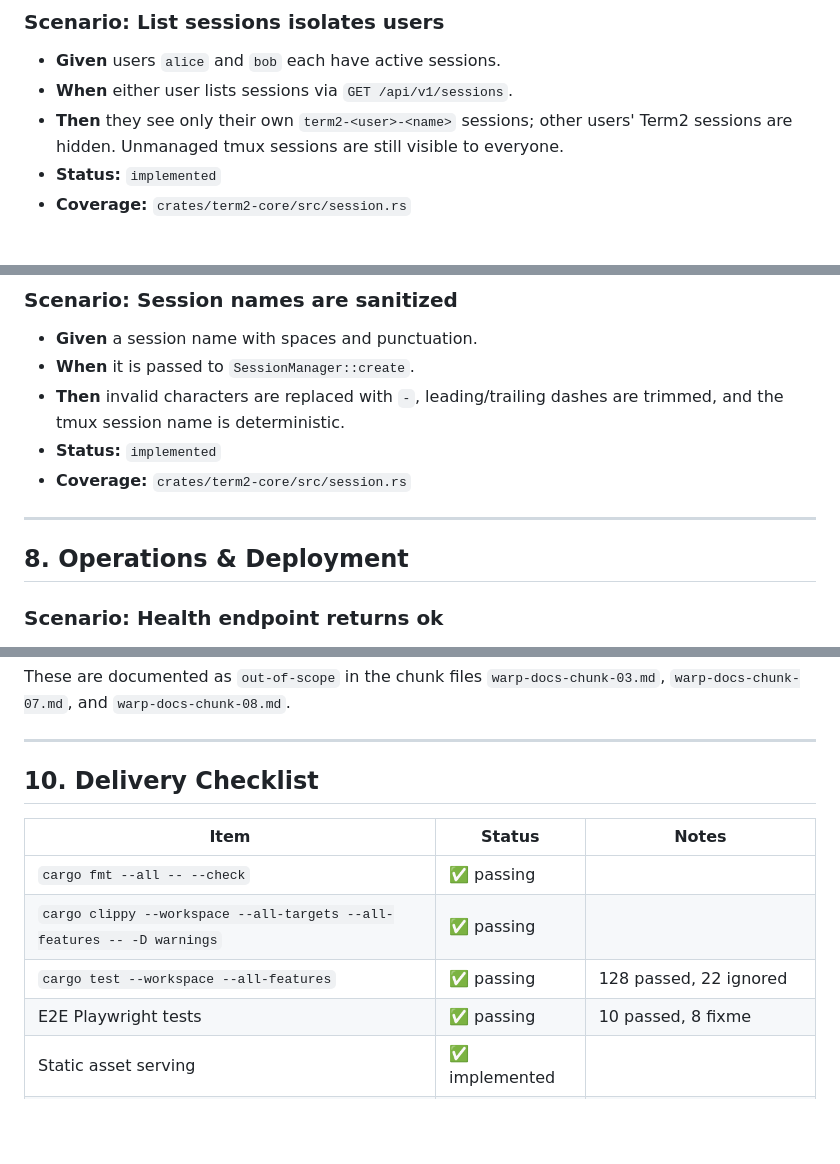
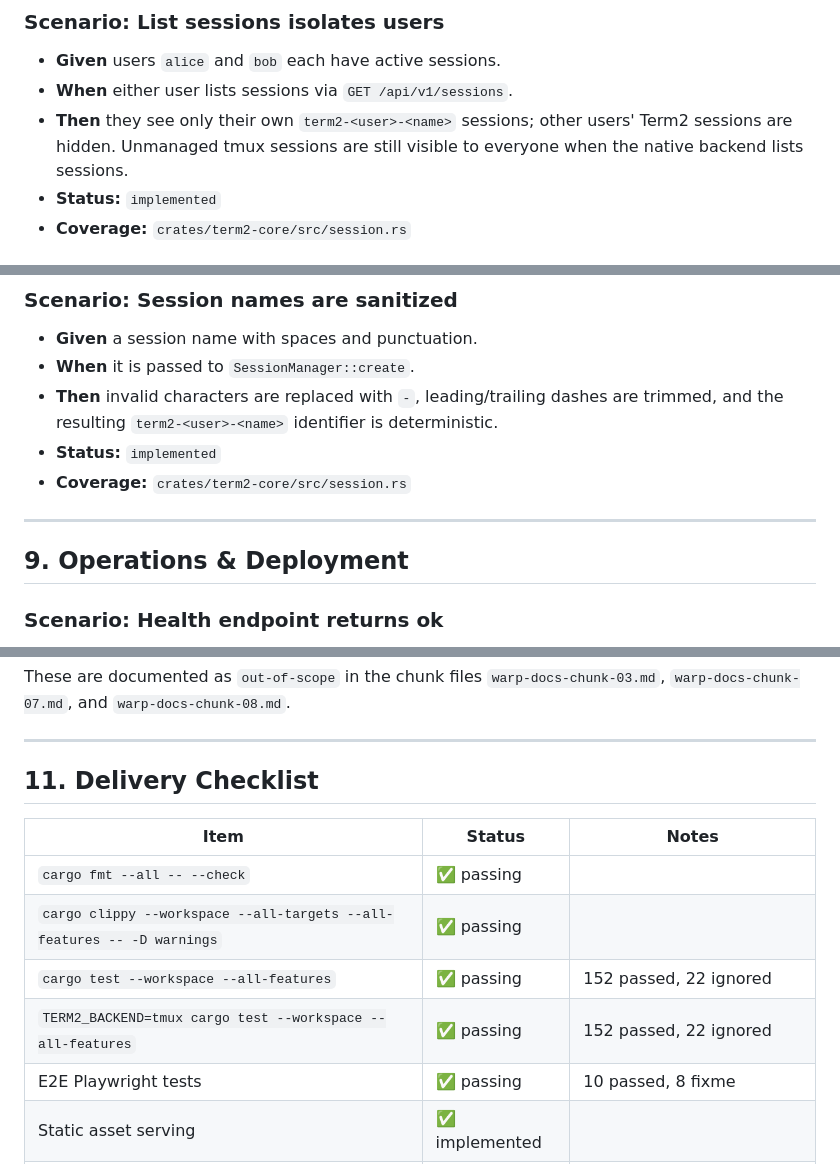
Before and after one commit to kevincouton/term2, a Markdown page: docs/warp-test-scenarios/term2-delivery-scenarios.md, 3 parts joined by grey strips. Drawn GitHub-style; blank space fills up the shorter version.

```diff
--- a/docs/warp-test-scenarios/term2-delivery-scenarios.md
+++ b/docs/warp-test-scenarios/term2-delivery-scenarios.md
@@ -37,7 +39,7 @@ These scenarios supplement the 2,751 Warp-derived scenarios in the neighbouring
 ### Scenario: List sessions isolates users
 - **Given** users `alice` and `bob` each have active sessions.
 - **When** either user lists sessions via `GET /api/v1/sessions`.
-- **Then** they see only their own `term2-<user>-<name>` sessions; other users' Term2 sessions are hidden. Unmanaged tmux sessions are still visible to everyone.
+- **Then** they see only their own `term2-<user>-<name>` sessions; other users' Term2 sessions are hidden. Unmanaged tmux sessions are still visible to everyone when the native backend lists sessions.
 - **Status:** `implemented`
 - **Coverage:** `crates/term2-core/src/session.rs`
 
@@ -302,13 +350,13 @@ These features are documented as `test.fixme` in `e2e/tests/warp-ux.spec.ts`. Th
 ### Scenario: Session names are sanitized
 - **Given** a session name with spaces and punctuation.
 - **When** it is passed to `SessionManager::create`.
-- **Then** invalid characters are replaced with `-`, leading/trailing dashes are trimmed, and the tmux session name is deterministic.
+- **Then** invalid characters are replaced with `-`, leading/trailing dashes are trimmed, and the resulting `term2-<user>-<name>` identifier is deterministic.
 - **Status:** `implemented`
 - **Coverage:** `crates/term2-core/src/session.rs`
 
 ---
 
-## 8. Operations & Deployment
+## 9. Operations & Deployment
 
 ### Scenario: Health endpoint returns ok
 - **Given** a running server.
@@ -355,13 +403,14 @@ These are documented as `out-of-scope` in the chunk files `warp-docs-chunk-03.md
 
 ---
 
-## 10. Delivery Checklist
+## 11. Delivery Checklist
 
 | Item | Status | Notes |
 |------|--------|-------|
 | `cargo fmt --all -- --check` | ✅ passing | |
 | `cargo clippy --workspace --all-targets --all-features -- -D warnings` | ✅ passing | |
-| `cargo test --workspace --all-features` | ✅ passing | 128 passed, 22 ignored |
+| `cargo test --workspace --all-features` | ✅ passing | 152 passed, 22 ignored |
+| `TERM2_BACKEND=tmux cargo test --workspace --all-features` | ✅ passing | 152 passed, 22 ignored |
 | E2E Playwright tests | ✅ passing | 10 passed, 8 fixme |
 | Static asset serving | ✅ implemented | |
 | Auth header extraction | ✅ implemented | |
```
Also changed, not shown: other parts of docs/warp-test-scenarios/term2-delivery-scenarios.md (+67 -18 lines).
